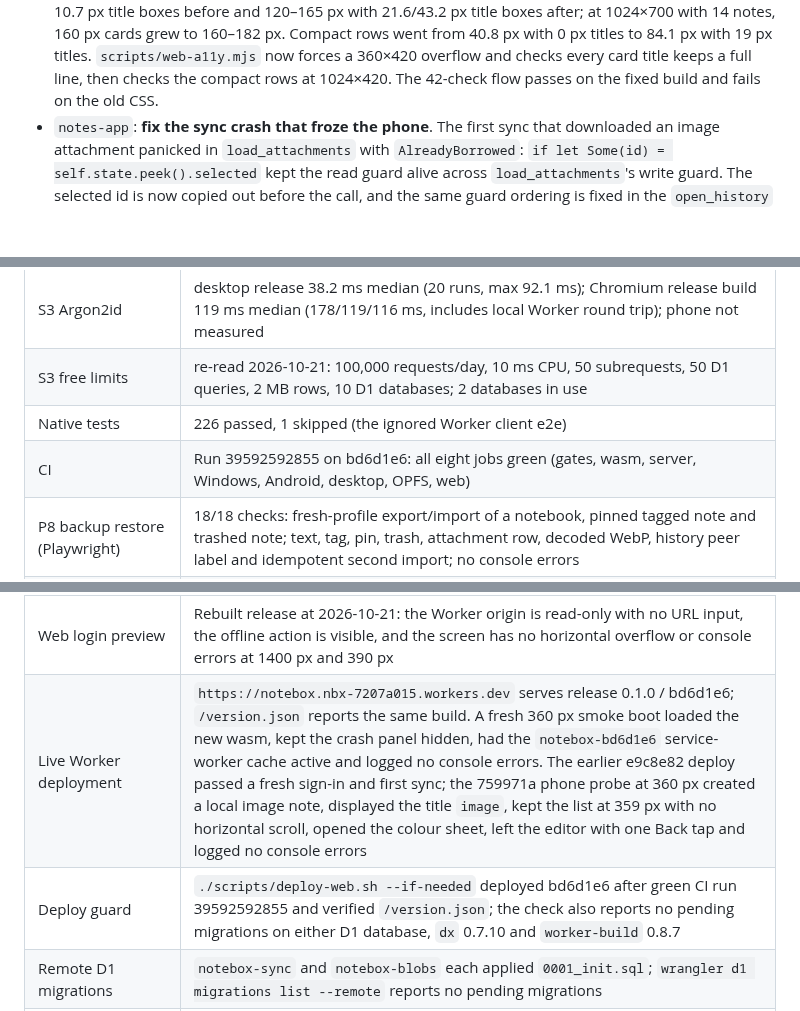
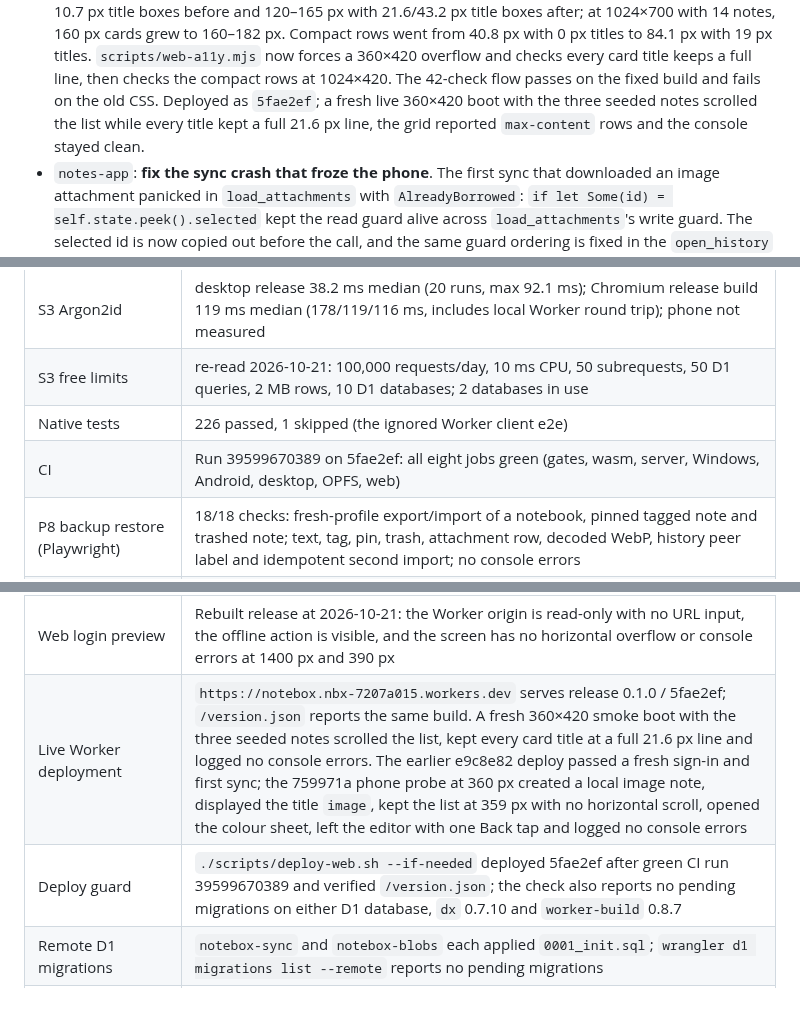
Before and after one commit to Protegee1505/notebox, a Markdown page: docs/STATUS.md, 3 parts joined by grey strips. Rendered like a GitHub page; blank space fills up the shorter version.

Commit message:
docs: record the live note-title fix

```diff
--- a/docs/STATUS.md
+++ b/docs/STATUS.md
@@ -48,7 +48,9 @@ the login screen still offers offline use and a different server.
   with 19 px titles. `scripts/web-a11y.mjs` now forces a 360×420 overflow and
   checks every card title keeps a full line, then checks the compact rows at
   1024×420. The 42-check flow passes on the fixed build and fails on the old
-  CSS.
+  CSS. Deployed as `5fae2ef`; a fresh live 360×420 boot with the three seeded
+  notes scrolled the list while every title kept a full 21.6 px line, the grid
+  reported `max-content` rows and the console stayed clean.
 - `notes-app`: **fix the sync crash that froze the phone**. The first sync that
   downloaded an image attachment panicked in `load_attachments` with
   `AlreadyBorrowed`: `if let Some(id) = self.state.peek().selected` kept the
@@ -549,14 +551,14 @@ the login screen still offers offline use and a different server.
 | S3 Argon2id | desktop release 38.2 ms median (20 runs, max 92.1 ms); Chromium release build 119 ms median (178/119/116 ms, includes local Worker round trip); phone not measured |
 | S3 free limits | re-read 2026-10-21: 100,000 requests/day, 10 ms CPU, 50 subrequests, 50 D1 queries, 2 MB rows, 10 D1 databases; 2 databases in use |
 | Native tests | 226 passed, 1 skipped (the ignored Worker client e2e) |
-| CI | Run 39592592855 on bd6d1e6: all eight jobs green (gates, wasm, server, Windows, Android, desktop, OPFS, web) |
+| CI | Run 39599670389 on 5fae2ef: all eight jobs green (gates, wasm, server, Windows, Android, desktop, OPFS, web) |
 | P8 backup restore (Playwright) | 18/18 checks: fresh-profile export/import of a notebook, pinned tagged note and trashed note; text, tag, pin, trash, attachment row, decoded WebP, history peer label and idempotent second import; no console errors |
 | P8 wipe and sign-in (Playwright + local Worker) | 19/19 checks: three timed rejected logins (browser Argon2id median 162 ms), derived login key, account setup, first sync, image attachment, OPFS/localStorage/cookie/cache wipe, note gone, sign in, attachment download without a crash, note body/tag/pin/image, history labelled as the other device, no duplicate, no console errors |
 | P8 accessibility and phone layout (Playwright + axe-core) | 42/42 checks: WCAG 2.0/2.1/2.2 A/AA on notes, history, palette, shortcuts, trash, Settings, Login and mobile, each in light and dark; note-list Arrow/Home/Enter, Tab and Shift+Tab stay inside the three dialogs, focus return after overlays, Settings/Login/dialog autofocus; image title and no list overflow at 390/360/320; card titles keep a full line at 360×420 and compact rows at 1024×420; 320 px header, scrollable toolbar and reachable Quote; colour sheet inside the viewport; one-tap Back and phone Settings/navigation; no console errors |
 | P8 phone sign-in (one-off Playwright, 360 px touch + local Worker) | New note saved, derived login key, account setup, status `Synced`, synced note in the list, no list overflow, Settings round trip, navigation drawer, one-tap Back with the colour menu open; no console errors |
 | Web login preview | Rebuilt release at 2026-10-21: the Worker origin is read-only with no URL input, the offline action is visible, and the screen has no horizontal overflow or console errors at 1400 px and 390 px |
-| Live Worker deployment | `https://notebox.nbx-7207a015.workers.dev` serves release 0.1.0 / bd6d1e6; `/version.json` reports the same build. A fresh 360 px smoke boot loaded the new wasm, kept the crash panel hidden, had the `notebox-bd6d1e6` service-worker cache active and logged no console errors. The earlier e9c8e82 deploy passed a fresh sign-in and first sync; the 759971a phone probe at 360 px created a local image note, displayed the title `image`, kept the list at 359 px with no horizontal scroll, opened the colour sheet, left the editor with one Back tap and logged no console errors |
-| Deploy guard | `./scripts/deploy-web.sh --if-needed` deployed bd6d1e6 after green CI run 39592592855 and verified `/version.json`; the check also reports no pending migrations on either D1 database, `dx` 0.7.10 and `worker-build` 0.8.7 |
+| Live Worker deployment | `https://notebox.nbx-7207a015.workers.dev` serves release 0.1.0 / 5fae2ef; `/version.json` reports the same build. A fresh 360×420 smoke boot with the three seeded notes scrolled the list, kept every card title at a full 21.6 px line and logged no console errors. The earlier e9c8e82 deploy passed a fresh sign-in and first sync; the 759971a phone probe at 360 px created a local image note, displayed the title `image`, kept the list at 359 px with no horizontal scroll, opened the colour sheet, left the editor with one Back tap and logged no console errors |
+| Deploy guard | `./scripts/deploy-web.sh --if-needed` deployed 5fae2ef after green CI run 39599670389 and verified `/version.json`; the check also reports no pending migrations on either D1 database, `dx` 0.7.10 and `worker-build` 0.8.7 |
 | Remote D1 migrations | `notebox-sync` and `notebox-blobs` each applied `0001_init.sql`; `wrangler d1 migrations list --remote` reports no pending migrations |
 | P8 large note (web UI) | 102,415 B note: open median 11.5–42.9 ms across four runs (individual opens up to 57.7 ms); 120 typed characters, input-to-frame p95 8.4–9.0 ms, max 10.9–22.0 ms, none over 34 ms; text survives a reload; web cold start 786–1010 ms |
 | P8 desktop cold start (Linux release) | warm median 555 ms over 5 runs (547–587 ms), budget 600 ms; first run 628 ms with sample seeding, 2,170 ms when WebKit's cache is cold; Xvfb with isolated XDG directories |
```
